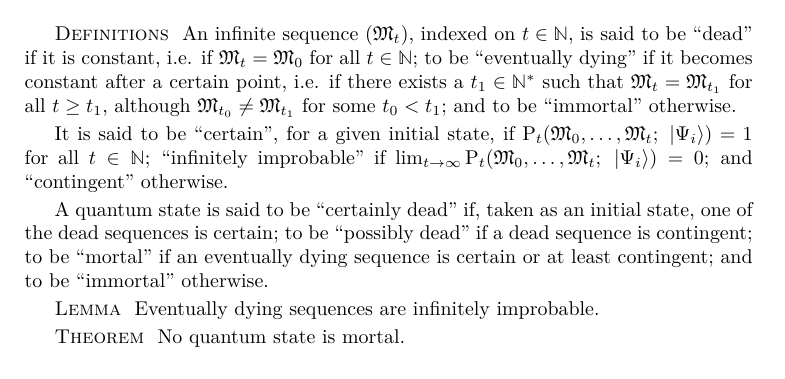
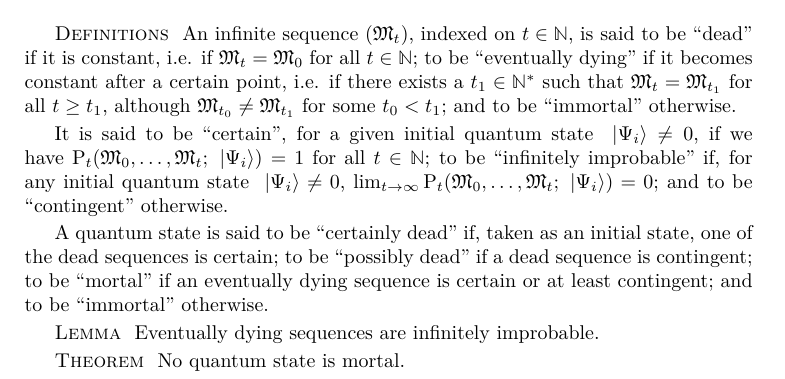
Before and after one commit to quantum-ethics/quantum-ethics, a LaTeX thesis (quantum-ethics.tex, which reads chapter-philosophical-issues.tex): part of page 62 of 91, cut so that both start at the same text. Compiled offline with pdfLaTeX.

Commit message:
Precised definition of infinitely improbable mental sequences

```diff
--- a/chapter-philosophical-issues.tex
+++ b/chapter-philosophical-issues.tex
@@ -62,7 +62,7 @@ Of course, this hypothesis is logically perfectly correct, but it is utmost diff
 
 \paragraphtitle{Definitions} An infinite sequence $(\cms_t)$, indexed on $t \in \IN$, is said to be ``dead'' if it is constant, i.e. if $\cms_t = \cms_0$ for all $t \in \IN$; to be ``eventually dying'' if it becomes constant after a certain point, i.e. if there exists a $t_1 \in \IN^*$ such that $\cms_t = \cms_{t_1}$ for all $t \geq t_1$, although $\cms_{t_0} \neq \cms_{t_1}$ for some $t_0 < t_1$; and to be ``immortal'' otherwise.
 
-It is said to be ``certain'', for a given initial state, if $\mathrm P_t(\cms_0, \dotsc, \cms_t; \ket{\Psi_i}) = 1$ for all $t \in \IN$; ``infinitely improbable'' if $\lim_{t \to \infty} \mathrm P_t(\cms_0, \dotsc, \cms_t; \ket{\Psi_i}) = 0$; and ``contingent'' otherwise.
+It is said to be ``certain'', for a given initial quantum state $\ket{\Psi_i} \neq 0$, if we have $\mathrm P_t(\cms_0, \dotsc, \cms_t; \ket{\Psi_i}) = 1$ for all $t \in \IN$; to be ``infinitely improbable'' if, for any initial quantum state $\ket{\Psi_i} \neq 0$, $\lim_{t \to \infty} \mathrm P_t(\cms_0, \dotsc, \cms_t; \ket{\Psi_i}) = 0$; and to be ``contingent'' otherwise.
 
 A quantum state is said to be ``certainly dead'' if, taken as an initial state, one of the dead sequences is certain; to be ``possibly dead'' if a dead sequence is contingent; to be ``mortal'' if an eventually dying sequence is certain or at least contingent; and to be ``immortal'' otherwise.
 
```
